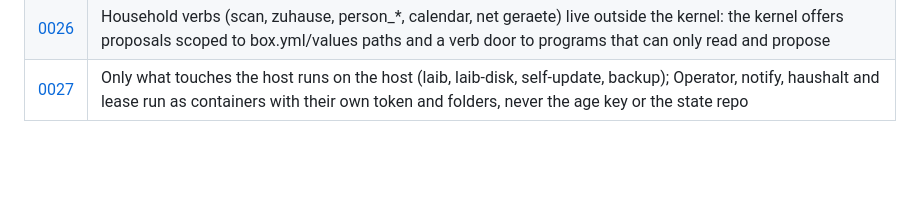
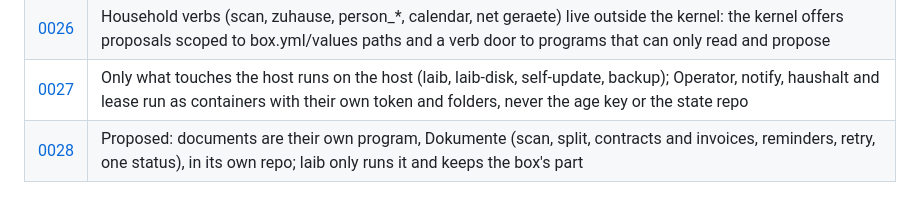
Before and after one commit to mdopp/laib, a Markdown page: docs/adr/README.md, the part around the change. Rendered like a GitHub page; blank space fills up the shorter version.

```diff
--- a/docs/adr/README.md
+++ b/docs/adr/README.md
@@ -33,3 +33,4 @@ situation* it applies, so an agent can self-select.
 | [0025](0025-the-operator-reads-the-web-and-never-acts-on-it.md) | The Operator reads the web through the box's own search (Frage's SearXNG), entry points first, only in sessions that can only propose; a proposal resting on it is a human's |
 | [0026](0026-household-verbs-live-outside-the-kernel.md) | Household verbs (scan, zuhause, person_*, calendar, net geraete) live outside the kernel: the kernel offers proposals scoped to box.yml/values paths and a verb door to programs that can only read and propose |
 | [0027](0027-only-what-touches-the-host-runs-on-the-host.md) | Only what touches the host runs on the host (laib, laib-disk, self-update, backup); Operator, notify, haushalt and lease run as containers with their own token and folders, never the age key or the state repo |
+| [0028](0028-documents-are-their-own-program.md) | Proposed: documents are their own program, Dokumente (scan, split, contracts and invoices, reminders, retry, one status), in its own repo; laib only runs it and keeps the box's part |
```
Also changed, not shown: docs/adr/0028-documents-are-their-own-program.md (added, +65 -0 lines).
